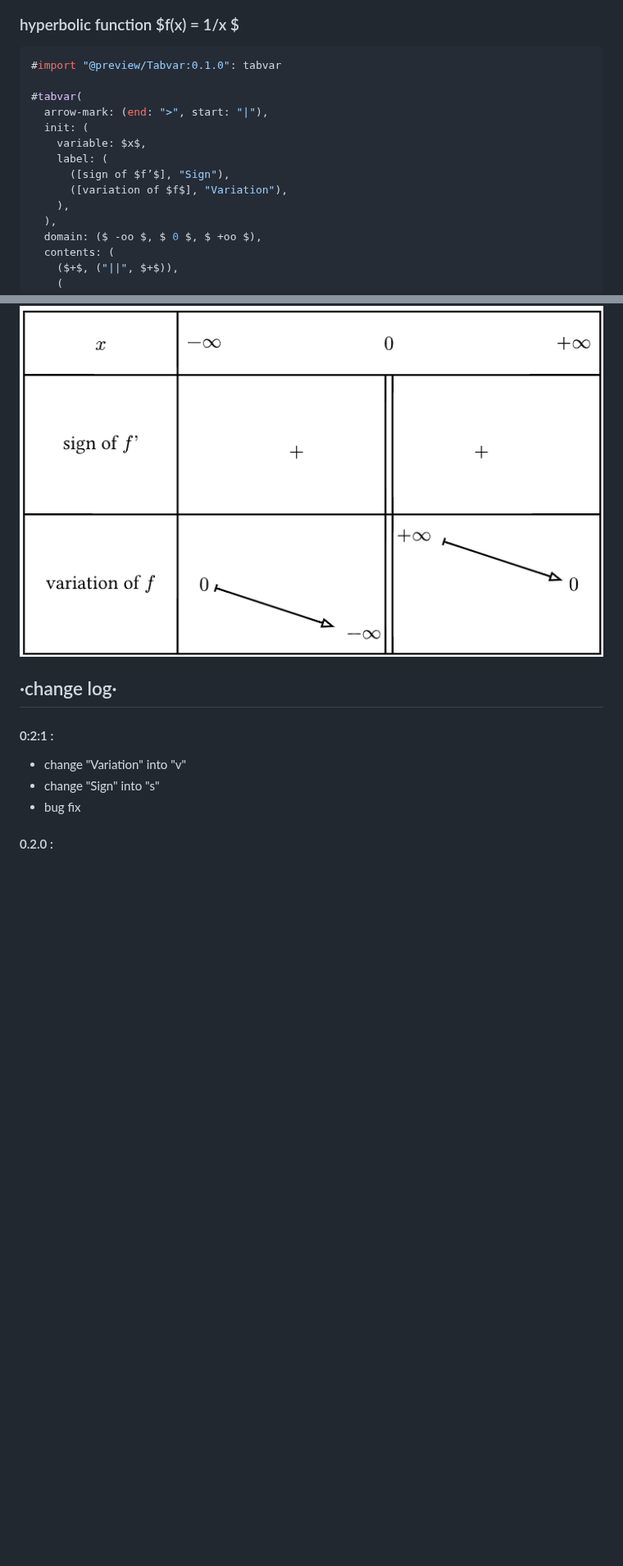
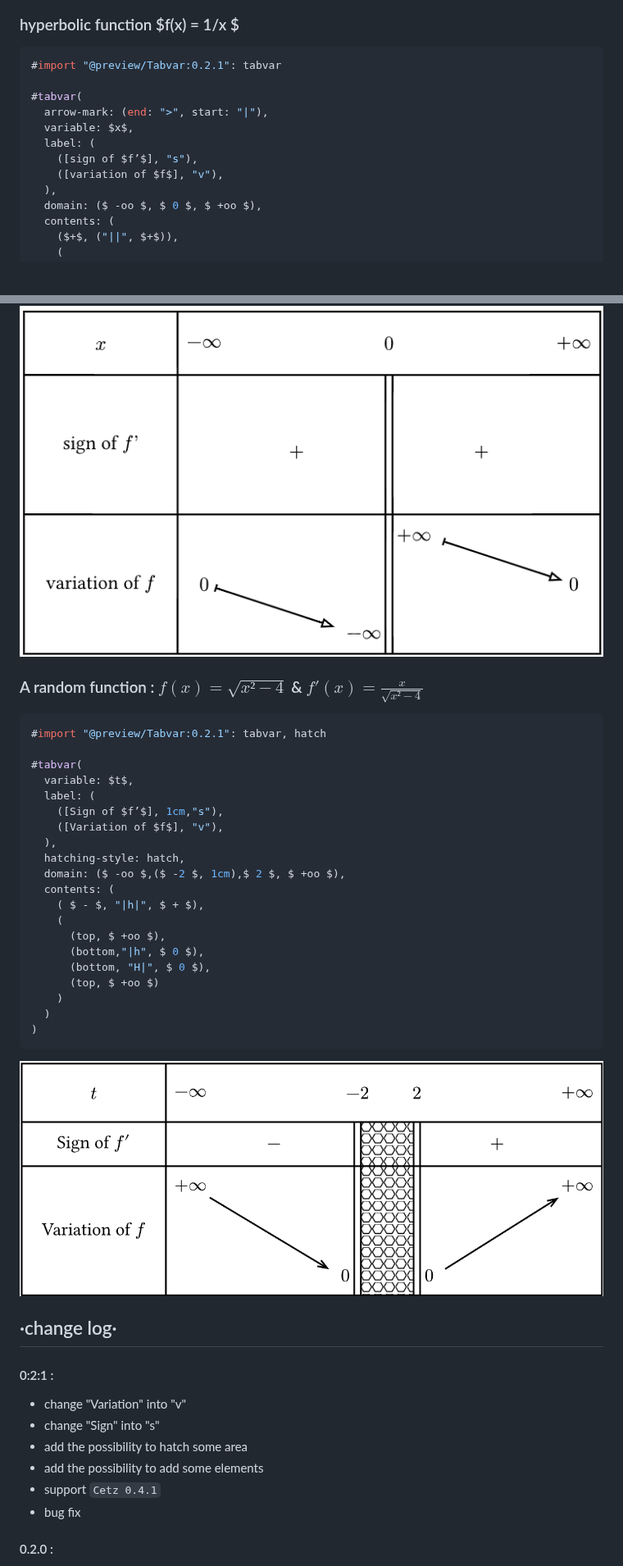
Before and after one commit to Le-foucheur/Typst-VarTable, a Markdown page: README.md, 2 parts joined by grey strips. Shown at 82% size. Drawn GitHub-style; pictures changed too: examples/randomFunction.png (added); blank space fills up the shorter version.

Commit message:
début documentation

````diff
--- a/README.md
+++ b/README.md
@@ -52,16 +53,14 @@ Into this
 ### hyperbolic function $f(x) = 1/x $
 
 ```js
-#import "@preview/Tabvar:0.1.0": tabvar
+#import "@preview/Tabvar:0.2.1": tabvar
 
 #tabvar(
   arrow-mark: (end: ">", start: "|"),
-  init: (
-    variable: $x$,
-    label: (
-      ([sign of $f’$], "Sign"),
-      ([variation of $f$], "Variation"),
-    ),
+  variable: $x$,
+  label: (
+    ([sign of $f’$], "s"),
+    ([variation of $f$], "v"),
   ),
   domain: ($ -oo $, $ 0 $, $ +oo $),
   contents: (
@@ -76,11 +75,41 @@ Into this
 ```
 ![hyperbolic function](./examples/hyperbolicFunction.png)
 
+### A random function : $f(x) = \sqrt{x²-4}$ & $f'(x) = \frac {x} {\sqrt{x² - 4}}$
+
+```js
+#import "@preview/Tabvar:0.2.1": tabvar, hatch
+
+#tabvar(
+  variable: $t$,
+  label: (
+    ([Sign of $f’$], 1cm,"s"),
+    ([Variation of $f$], "v"),
+  ),
+  hatching-style: hatch,
+  domain: ($ -oo $,($ -2 $, 1cm),$ 2 $, $ +oo $),
+  contents: (
+    ( $ - $, "|h|", $ + $),
+    (
+      (top, $ +oo $),
+      (bottom,"|h", $ 0 $),
+      (bottom, "H|", $ 0 $),
+      (top, $ +oo $)
+    )
+  )
+)
+```
+
+![random function](./examples/randomFunction.png)
+
 ## ·change log·
 
 #### 0:2:1 :
 - change "Variation" into "v"
 - change "Sign" into "s"
+- add the possibility to hatch some area
+- add the possibility to add some elements
+- support `Cetz 0.4.1`
 - bug fix
 
 #### 0.2.0 :
````
Also changed, not shown: other parts of README.md (+11 -10 lines), 10 other files.
